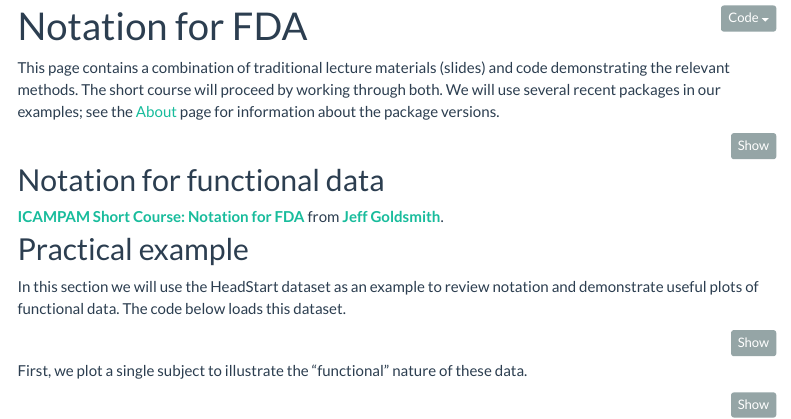
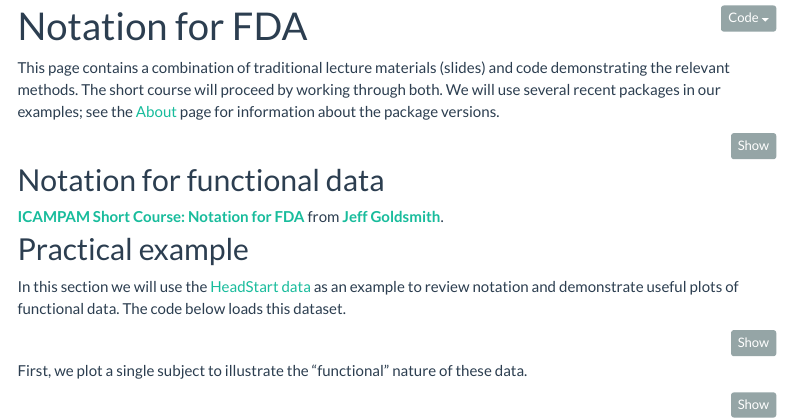
Before and after one commit to jeff-goldsmith/ICAMPAM, an R Markdown document (shortcourse_notation.Rmd): the page in a window 1100 px wide, from 90 px down. Rendered offline with R 4.5, knitr and Pandoc, with nearby package versions; some code elsewhere in the file could not run offline; menus at the side of the page are left out.

Commit message:
link to headstart data in notation page

````diff
--- a/shortcourse_notation.Rmd
+++ b/shortcourse_notation.Rmd
@@ -32,7 +32,7 @@ theme_set(theme_bw() + theme(legend.position = "bottom"))
 
 ## Practical example
 
-In this section we will use the HeadStart dataset as an example to review notation and demonstrate useful plots of functional data. The code below loads this dataset.
+In this section we will use the [HeadStart data](./Data.html) as an example to review notation and demonstrate useful plots of functional data. The code below loads this dataset.
 
 ```{r headstart_load, eval = TRUE}
 
````
Also changed, not shown: shortcourse_notation.html.
